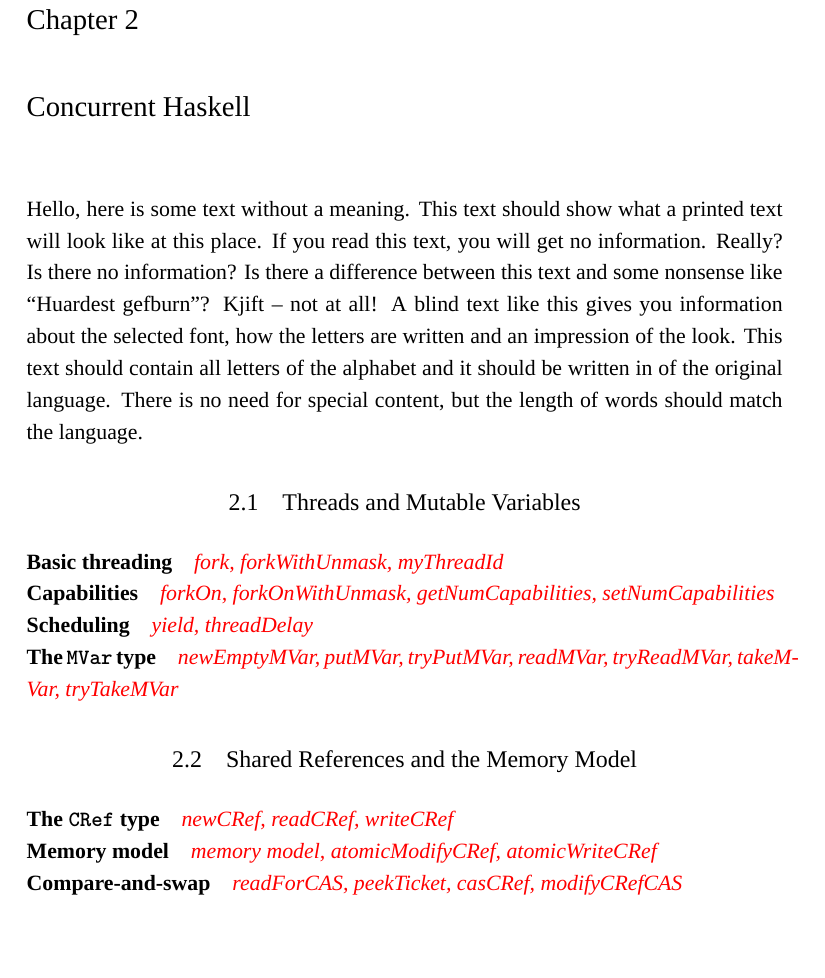
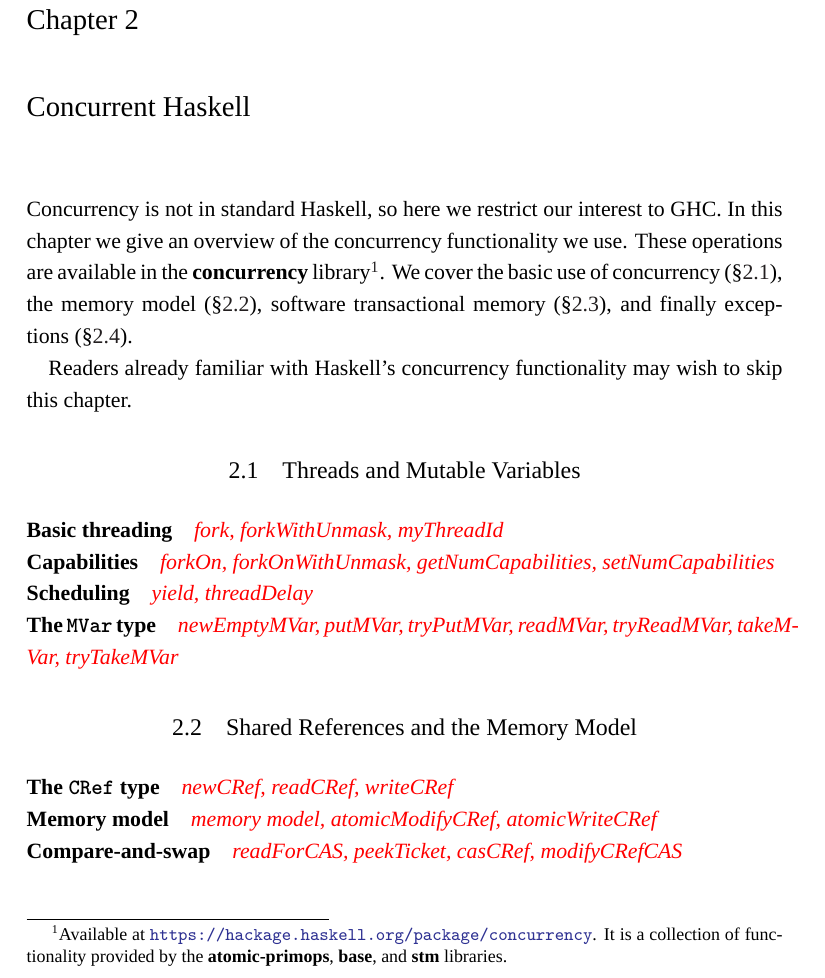
Before and after one commit to barrucadu/phd, a LaTeX thesis (thesis/main.tex, which reads thesis/concurrent_haskell.tex): part of page 13 of 39, cut so that both start at the same text, the shorter picture padded with empty space. Compiled offline with XeLaTeX; a missing font is replaced by an installed copy or a similar font.

Commit message:
Chapter 2 intro

```diff
--- a/thesis/concurrent_haskell.tex
+++ b/thesis/concurrent_haskell.tex
@@ -1,4 +1,17 @@
-\blindtext
+\chapstart Concurrency is not in standard Haskell, so here we restrict our
+interest to GHC.  In this chapter we give an overview of the concurrency
+functionality we use.  These operations are available in the
+\package{concurrency} library\footnote{Available at
+\url{https://hackage.haskell.org/package/concurrency}.  It is a collection of
+functionality provided by the \package{atomic-primops}, \package{base}, and
+\package{stm} libraries.}.  We cover the basic use of
+concurrency~\sref{concurrent_haskell-threads}, the memory
+model~\sref{concurrent_haskell-mmodel}, software transactional
+memory~\sref{concurrent_haskell-stm}, and finally
+exceptions~\sref{concurrent_haskell-exc}.
+
+Readers already familiar with Haskell's concurrency functionality may wish to
+skip this chapter.
 
 \section{Threads and Mutable Variables}
 \label{sec:concurrent_haskell-threads}
--- a/thesis/main.tex
+++ b/thesis/main.tex
@@ -76,6 +76,7 @@
 
 % Miscellaneous
 \newcommand{\dejafu}{D\'{e}j\`{a}~Fu}
+\newcommand{\package}[1]{\textsc{\textbf{#1}}}
 
 \begin{document}
 % Use roman numbering.
```
